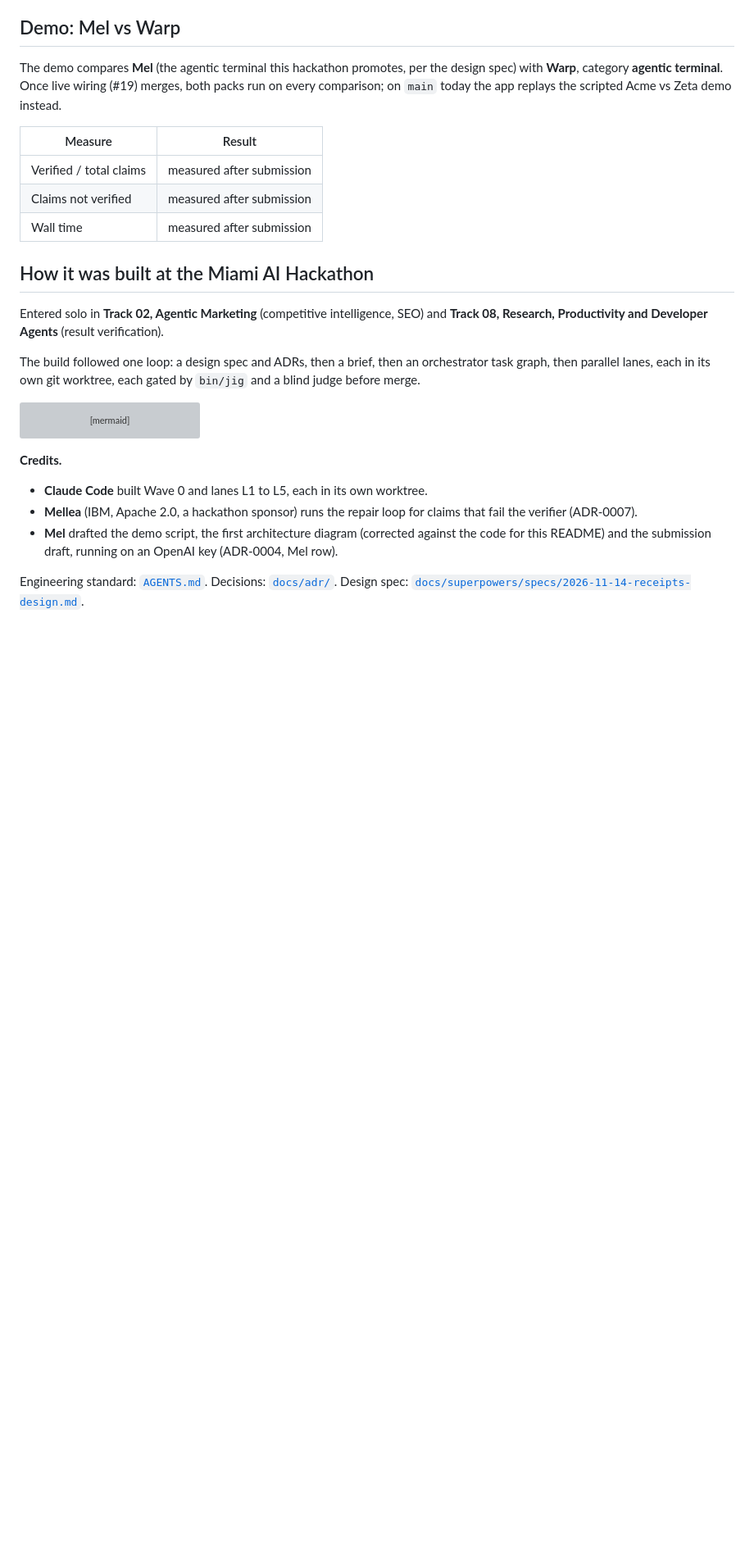
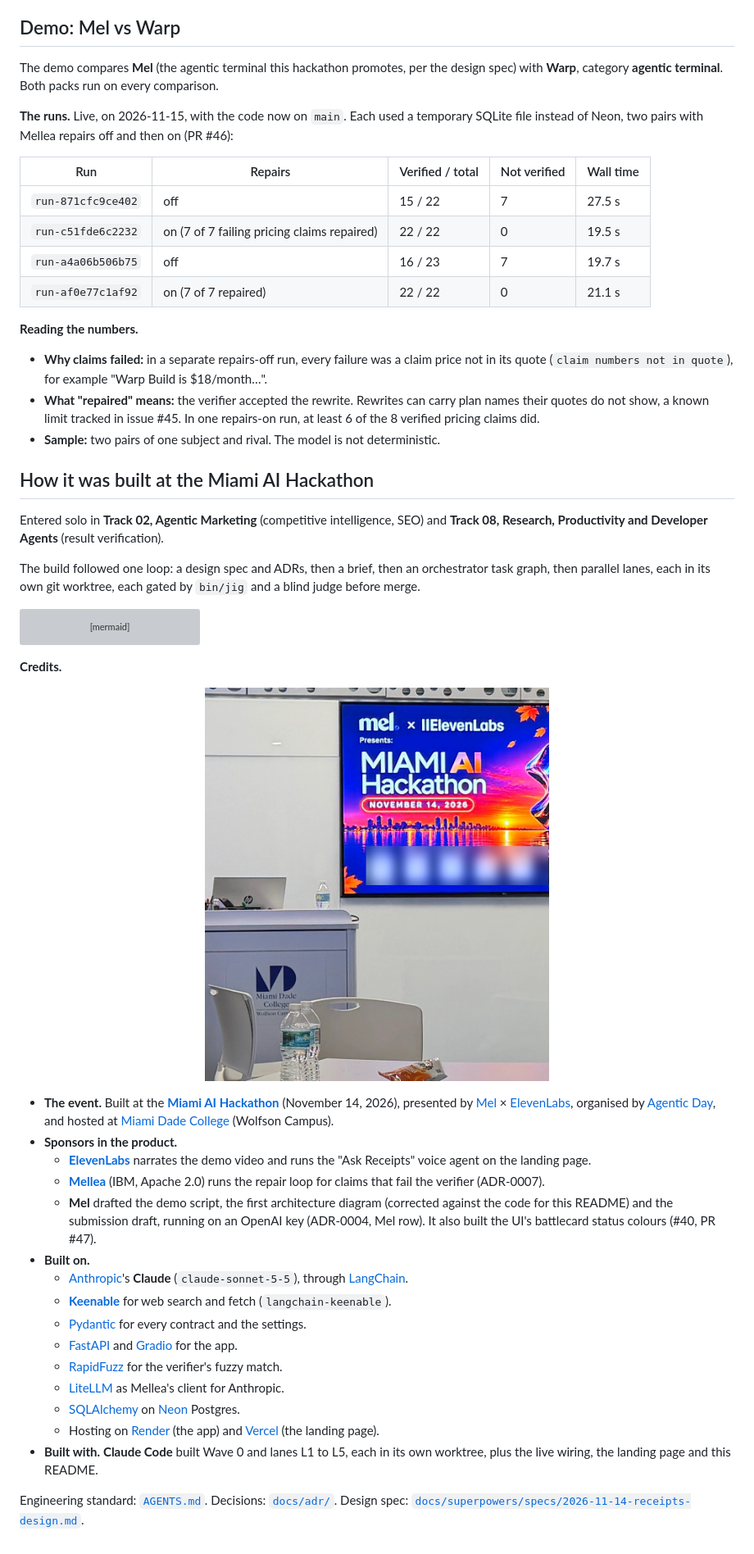
Before and after one commit to JayR1031/receipts, a Markdown page: README.md, the part around one of its changes. Shown at 82% size. GitHub-like rendering; pictures changed too: docs/assets/miami-ai-hackathon.jpg (added); blank space fills up the shorter version; grey boxes are pictures that could not be loaded.

```diff
--- a/README.md
+++ b/README.md
@@ -447,13 +480,21 @@ it as a rule (AGENTS.md section 9).
 ## Demo: Mel vs Warp
 
 The demo compares **Mel** (the agentic terminal this hackathon promotes, per the design spec) with **Warp**, category
-**agentic terminal**. Once live wiring (#19) merges, both packs run on every comparison; on `main` today the app replays the scripted Acme vs Zeta demo instead.
+**agentic terminal**. Both packs run on every comparison.
 
-| Measure | Result |
-|---|---|
-| Verified / total claims | measured after submission |
-| Claims not verified | measured after submission |
-| Wall time | measured after submission |
+**The runs.** Live, on 2026-11-15, with the code now on `main`. Each used a temporary SQLite file instead of Neon, two pairs with Mellea repairs off and then on (PR #46):
+
+| Run | Repairs | Verified / total | Not verified | Wall time |
+|---|---|---|---|---|
+| `run-871cfc9ce402` | off | 15 / 22 | 7 | 27.5 s |
+| `run-c51fde6c2232` | on (7 of 7 failing pricing claims repaired) | 22 / 22 | 0 | 19.5 s |
+| `run-a4a06b506b75` | off | 16 / 23 | 7 | 19.7 s |
+| `run-af0e77c1af92` | on (7 of 7 repaired) | 22 / 22 | 0 | 21.1 s |
+
+**Reading the numbers.**
+- **Why claims failed:** in a separate repairs-off run, every failure was a claim price not in its quote (`claim numbers not in quote`), for example "Warp Build is $18/month…".
+- **What "repaired" means:** the verifier accepted the rewrite. Rewrites can carry plan names their quotes do not show, a known limit tracked in issue #45. In one repairs-on run, at least 6 of the 8 verified pricing claims did.
+- **Sample:** two pairs of one subject and rival. The model is not deterministic.
 
 ## How it was built at the Miami AI Hackathon
 
@@ -485,11 +526,26 @@ flowchart LR
 
 **Credits.**
 
-- **Claude Code** built Wave 0 and lanes L1 to L5, each in its own worktree.
-- **Mellea** (IBM, Apache 2.0, a hackathon sponsor) runs the repair loop for claims that fail
-  the verifier (ADR-0007).
-- **Mel** drafted the demo script, the first architecture diagram (corrected against the code for
-  this README) and the submission draft, running on an OpenAI key (ADR-0004, Mel row).
+<p align="center"><img src="docs/assets/miami-ai-hackathon.jpg" alt="The Miami AI Hackathon screen, &quot;mel × ElevenLabs presents: Miami AI Hackathon, November 14, 2026&quot;, beside a Miami Dade College podium" width="420"></p>
+
+- **The event.** Built at the [**Miami AI Hackathon**](https://luma.com/ogmxu9ya) (November 14, 2026),
+  presented by [Mel](https://openmel.dev) × [ElevenLabs](https://elevenlabs.io), organised by
+  [Agentic Day](https://www.agenticdaysummit.com), and hosted at
+  [Miami Dade College](https://www.mdc.edu) (Wolfson Campus).
+- **Sponsors in the product.**
+  - [**ElevenLabs**](https://elevenlabs.io) narrates the demo video and runs the "Ask Receipts" voice agent on the landing page.
+  - [**Mellea**](https://mellea.ai) (IBM, Apache 2.0) runs the repair loop for claims that fail the verifier (ADR-0007).
+  - **Mel** drafted the demo script, the first architecture diagram (corrected against the code for this README) and the submission draft, running on an OpenAI key (ADR-0004, Mel row). It also built the UI's battlecard status colours (#40, PR #47).
+- **Built on.**
+  - [Anthropic](https://www.anthropic.com)'s **Claude** (`claude-sonnet-5-5`), through [LangChain](https://www.langchain.com).
+  - [**Keenable**](https://www.keenable.ai) for web search and fetch (`langchain-keenable`).
+  - [Pydantic](https://pydantic.dev) for every contract and the settings.
+  - [FastAPI](https://fastapi.tiangolo.com) and [Gradio](https://www.gradio.app) for the app.
+  - [RapidFuzz](https://github.com/rapidfuzz/RapidFuzz) for the verifier's fuzzy match.
+  - [LiteLLM](https://github.com/BerriAI/litellm) as Mellea's client for Anthropic.
+  - [SQLAlchemy](https://www.sqlalchemy.org) on [Neon](https://neon.tech) Postgres.
+  - Hosting on [Render](https://render.com) (the app) and [Vercel](https://vercel.com) (the landing page).
+- **Built with.** **Claude Code** built Wave 0 and lanes L1 to L5, each in its own worktree, plus the live wiring, the landing page and this README.
 
 Engineering standard: [`AGENTS.md`](AGENTS.md). Decisions: [`docs/adr/`](docs/adr/). Design spec:
 [`docs/superpowers/specs/2026-11-14-receipts-design.md`](docs/superpowers/specs/2026-11-14-receipts-design.md).
```
Also changed, not shown: other parts of README.md (+49 -16 lines).
